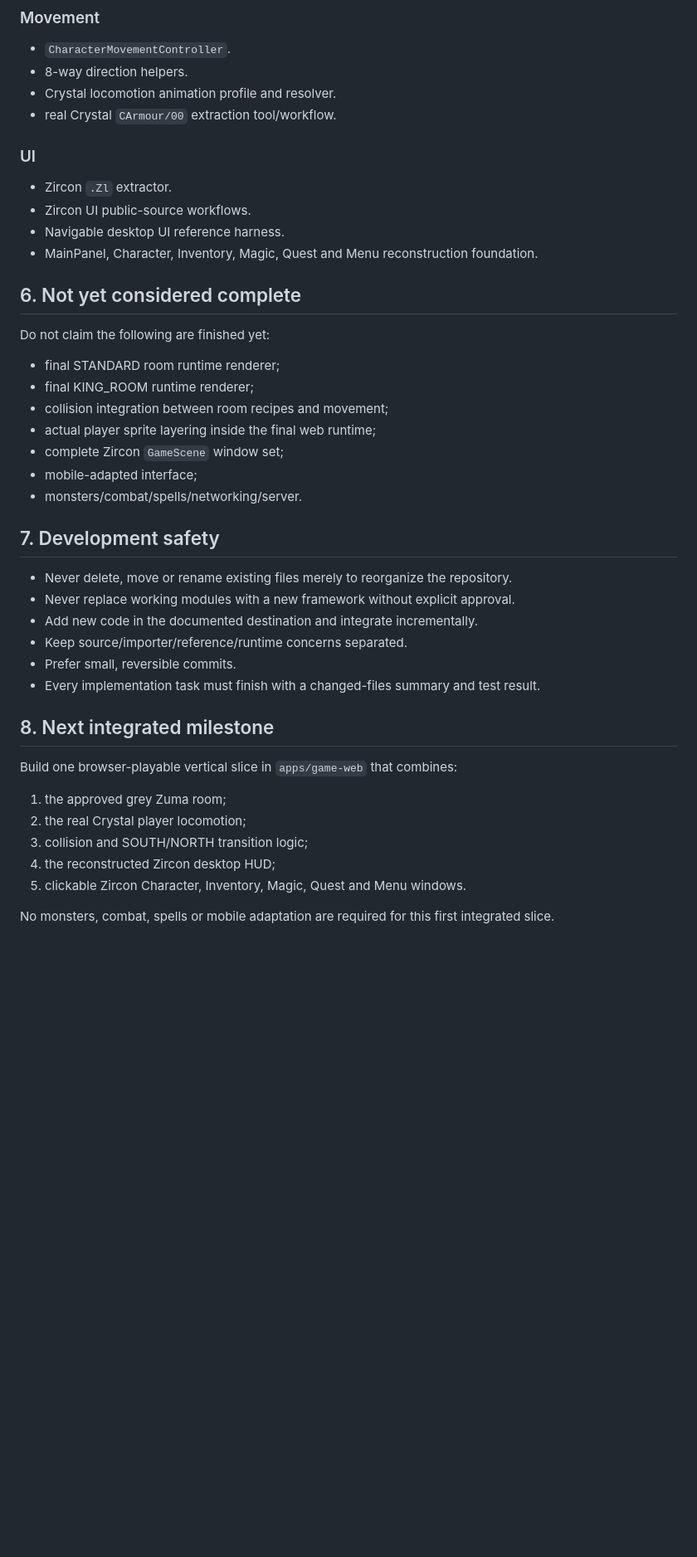
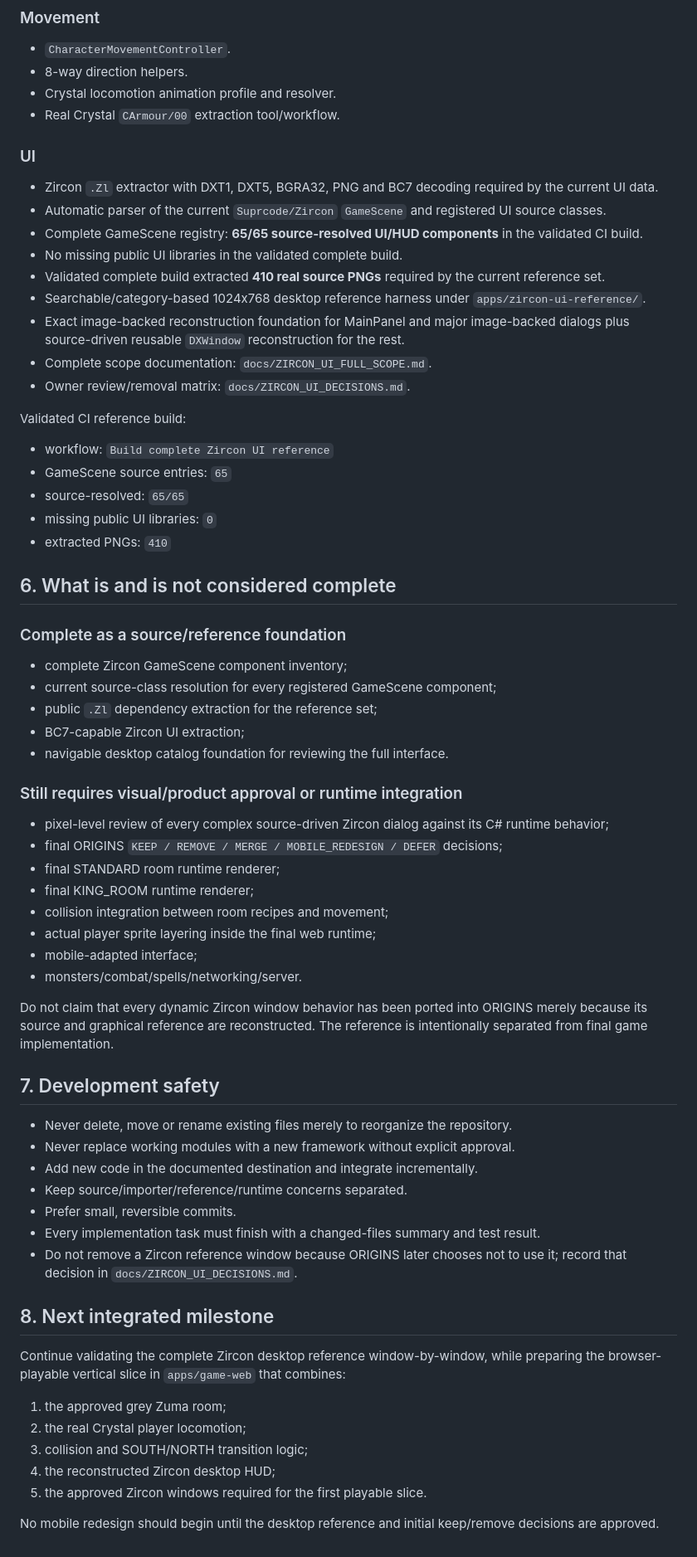
Before and after one commit to DiaburN/Origins, a Markdown page: docs/MASTER_PROJECT_STATE.md, the part around one of its changes. Shown at 83% size. Rendered like a GitHub page; blank space fills up the shorter version.

Commit message:
Mark complete Zircon GameScene reference pipeline

```diff
--- a/docs/MASTER_PROJECT_STATE.md
+++ b/docs/MASTER_PROJECT_STATE.md
@@ -105,24 +106,46 @@ Approved runtime-ready assets copied/normalized from the extraction pipeline. Th
 - `CharacterMovementController`.
 - 8-way direction helpers.
 - Crystal locomotion animation profile and resolver.
-- real Crystal `CArmour/00` extraction tool/workflow.
+- Real Crystal `CArmour/00` extraction tool/workflow.
 
 ### UI
-- Zircon `.Zl` extractor.
-- Zircon UI public-source workflows.
-- Navigable desktop UI reference harness.
-- MainPanel, Character, Inventory, Magic, Quest and Menu reconstruction foundation.
+- Zircon `.Zl` extractor with DXT1, DXT5, BGRA32, PNG and BC7 decoding required by the current UI data.
+- Automatic parser of the current `Suprcode/Zircon` `GameScene` and registered UI source classes.
+- Complete GameScene registry: **65/65 source-resolved UI/HUD components** in the validated CI build.
+- No missing public UI libraries in the validated complete build.
+- Validated complete build extracted **410 real source PNGs** required by the current reference set.
+- Searchable/category-based 1024x768 desktop reference harness under `apps/zircon-ui-reference/`.
+- Exact image-backed reconstruction foundation for MainPanel and major image-backed dialogs plus source-driven reusable `DXWindow` reconstruction for the rest.
+- Complete scope documentation: `docs/ZIRCON_UI_FULL_SCOPE.md`.
+- Owner review/removal matrix: `docs/ZIRCON_UI_DECISIONS.md`.
 
-## 6. Not yet considered complete
+Validated CI reference build:
+- workflow: `Build complete Zircon UI reference`
+- GameScene source entries: `65`
+- source-resolved: `65/65`
+- missing public UI libraries: `0`
+- extracted PNGs: `410`
 
-Do not claim the following are finished yet:
+## 6. What is and is not considered complete
+
+### Complete as a source/reference foundation
+- complete Zircon GameScene component inventory;
+- current source-class resolution for every registered GameScene component;
+- public `.Zl` dependency extraction for the reference set;
+- BC7-capable Zircon UI extraction;
+- navigable desktop catalog foundation for reviewing the full interface.
+
+### Still requires visual/product approval or runtime integration
+- pixel-level review of every complex source-driven Zircon dialog against its C# runtime behavior;
+- final ORIGINS `KEEP / REMOVE / MERGE / MOBILE_REDESIGN / DEFER` decisions;
 - final STANDARD room runtime renderer;
 - final KING_ROOM runtime renderer;
 - collision integration between room recipes and movement;
 - actual player sprite layering inside the final web runtime;
-- complete Zircon `GameScene` window set;
 - mobile-adapted interface;
 - monsters/combat/spells/networking/server.
+
+Do not claim that every dynamic Zircon window behavior has been ported into ORIGINS merely because its source and graphical reference are reconstructed. The reference is intentionally separated from final game implementation.
 
 ## 7. Development safety
 
@@ -132,14 +155,15 @@ Do not claim the following are finished yet:
 - Keep source/importer/reference/runtime concerns separated.
 - Prefer small, reversible commits.
 - Every implementation task must finish with a changed-files summary and test result.
+- Do not remove a Zircon reference window because ORIGINS later chooses not to use it; record that decision in `docs/ZIRCON_UI_DECISIONS.md`.
 
 ## 8. Next integrated milestone
 
-Build one browser-playable vertical slice in `apps/game-web` that combines:
+Continue validating the complete Zircon desktop reference window-by-window, while preparing the browser-playable vertical slice in `apps/game-web` that combines:
 1. the approved grey Zuma room;
 2. the real Crystal player locomotion;
 3. collision and SOUTH/NORTH transition logic;
 4. the reconstructed Zircon desktop HUD;
-5. clickable Zircon Character, Inventory, Magic, Quest and Menu windows.
+5. the approved Zircon windows required for the first playable slice.
 
-No monsters, combat, spells or mobile adaptation are required for this first integrated slice.
+No mobile redesign should begin until the desktop reference and initial keep/remove decisions are approved.
```
Also changed, not shown: other parts of docs/MASTER_PROJECT_STATE.md (+5 -4 lines).
